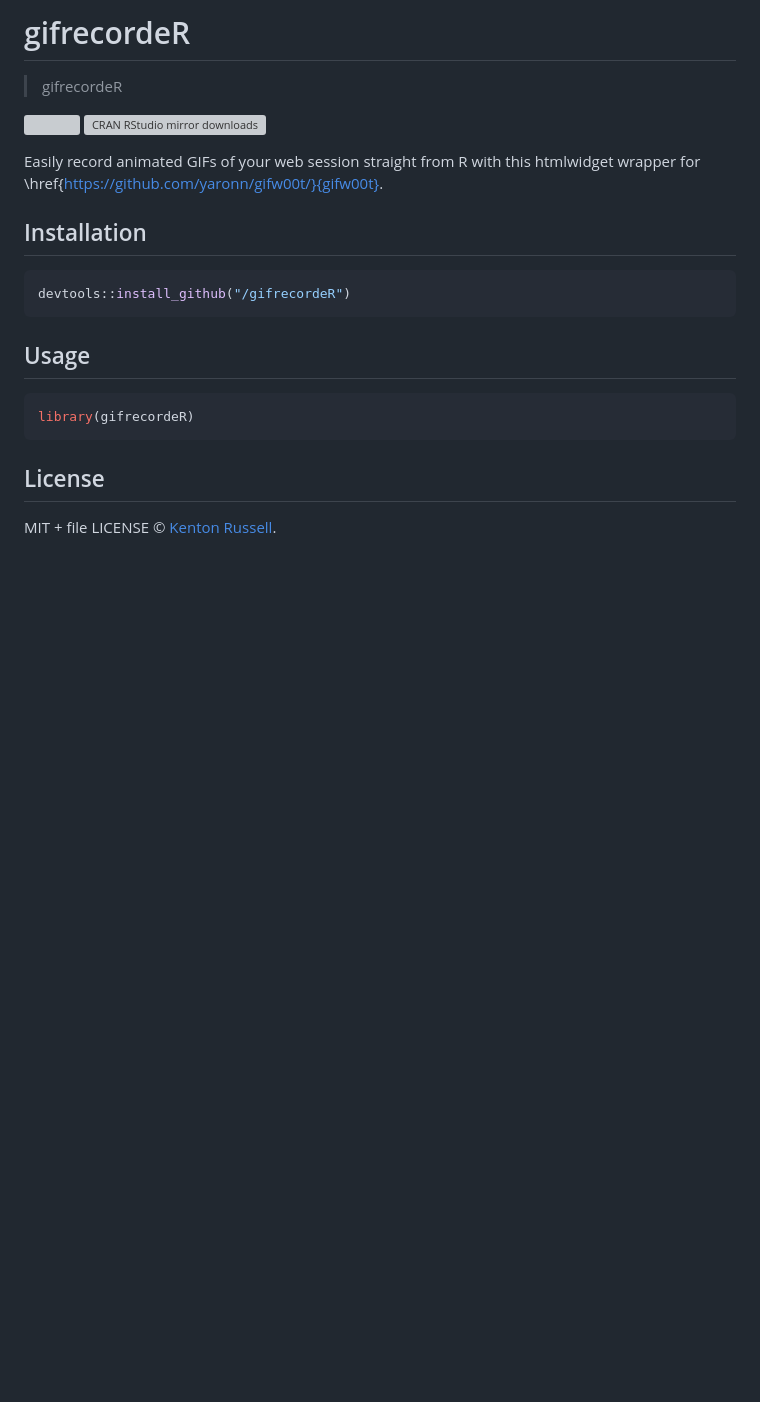
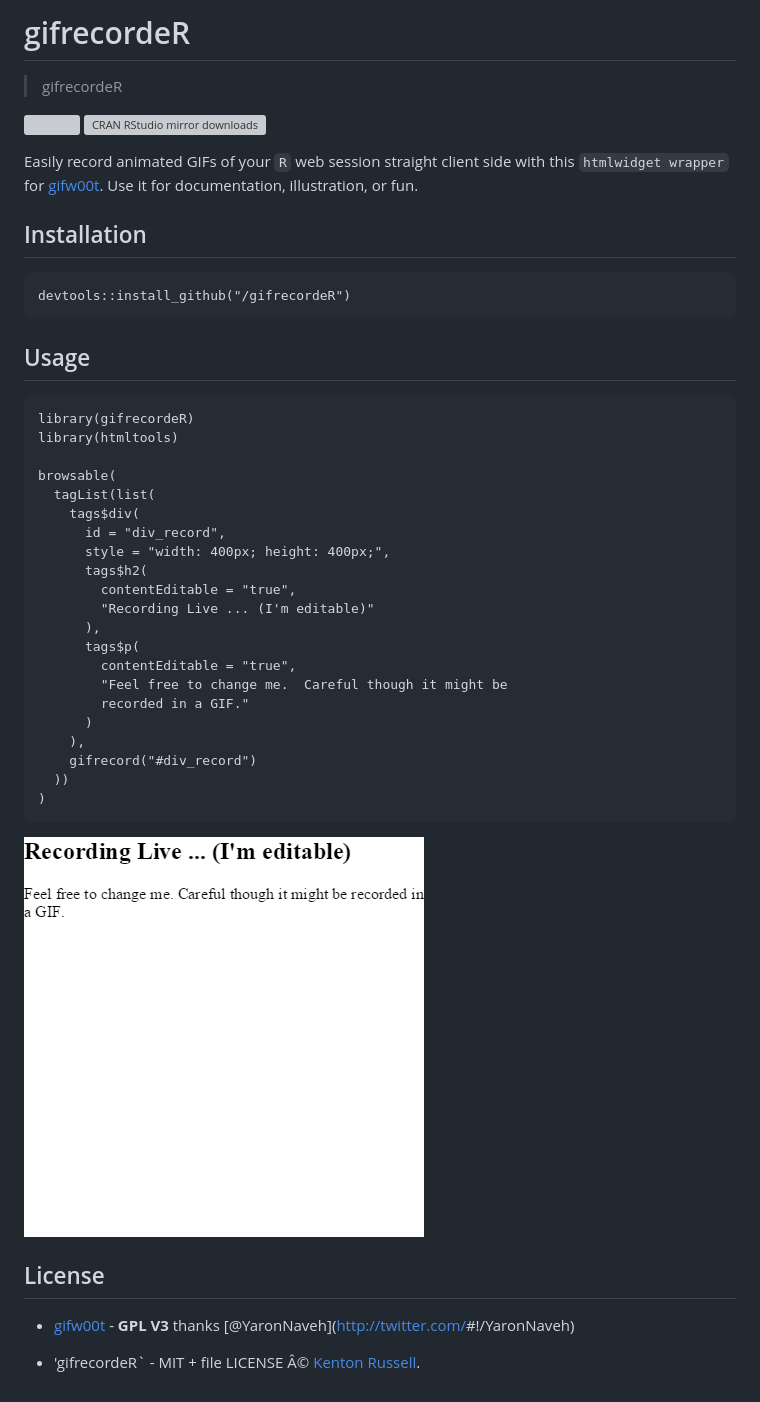
Before and after one commit to timelyportfolio/gifrecordeR, a Markdown page: README.md, the part around the change. Drawn GitHub-style; pictures changed too: example1.gif (added); blank space fills up the shorter version; grey boxes are pictures that could not be loaded.

Commit message:
add example

````diff
--- a/README.md
+++ b/README.md
@@ -1,26 +1,54 @@
-
-# gifrecordeR
+gifrecordeR
+===========
 
 > gifrecordeR
 
 [![](http://www.r-pkg.org/badges/version/gifrecordeR)](http://www.r-pkg.org/pkg/gifrecordeR)
-[![CRAN RStudio mirror downloads](http://cranlogs.r-pkg.org/badges/gifrecordeR)](http://www.r-pkg.org/pkg/gifrecordeR)
+[![CRAN RStudio mirror
+downloads](http://cranlogs.r-pkg.org/badges/gifrecordeR)](http://www.r-pkg.org/pkg/gifrecordeR)
 
+Easily record animated GIFs of your `R` web session straight client side
+with this `htmlwidget wrapper` for
+[gifw00t](https://github.com/yaronn/gifw00t). Use it for documentation,
+illustration, or fun.
 
-Easily record animated GIFs of your web session straight from R with this htmlwidget wrapper for \href{https://github.com/yaronn/gifw00t/}{gifw00t}.
+Installation
+------------
 
-## Installation
+    devtools::install_github("/gifrecordeR")
 
-```r
-devtools::install_github("/gifrecordeR")
-```
+Usage
+-----
 
-## Usage
+    library(gifrecordeR)
+    library(htmltools)
 
-```r
-library(gifrecordeR)
-```
+    browsable(
+      tagList(list(
+        tags$div(
+          id = "div_record",
+          style = "width: 400px; height: 400px;",
+          tags$h2(
+            contentEditable = "true",
+            "Recording Live ... (I'm editable)"
+          ),
+          tags$p(
+            contentEditable = "true",
+            "Feel free to change me.  Careful though it might be
+            recorded in a GIF."
+          )
+        ),
+        gifrecord("#div_record")
+      ))
+    )
 
-## License
+![gif recording of example 1](example1.gif)
 
-MIT + file LICENSE © [Kenton Russell](https://github.com/).
+License
+-------
+
+-   [gifw00t](https://github.com/yaronn/gifw00t) - **GPL V3** thanks
+    [@YaronNaveh](<http://twitter.com/>\#!/YaronNaveh)
+
+-   'gifrecordeR\` - MIT + file LICENSE Â© [Kenton
+    Russell](https://github.com/).
````
Also changed, not shown: 2 other files.
